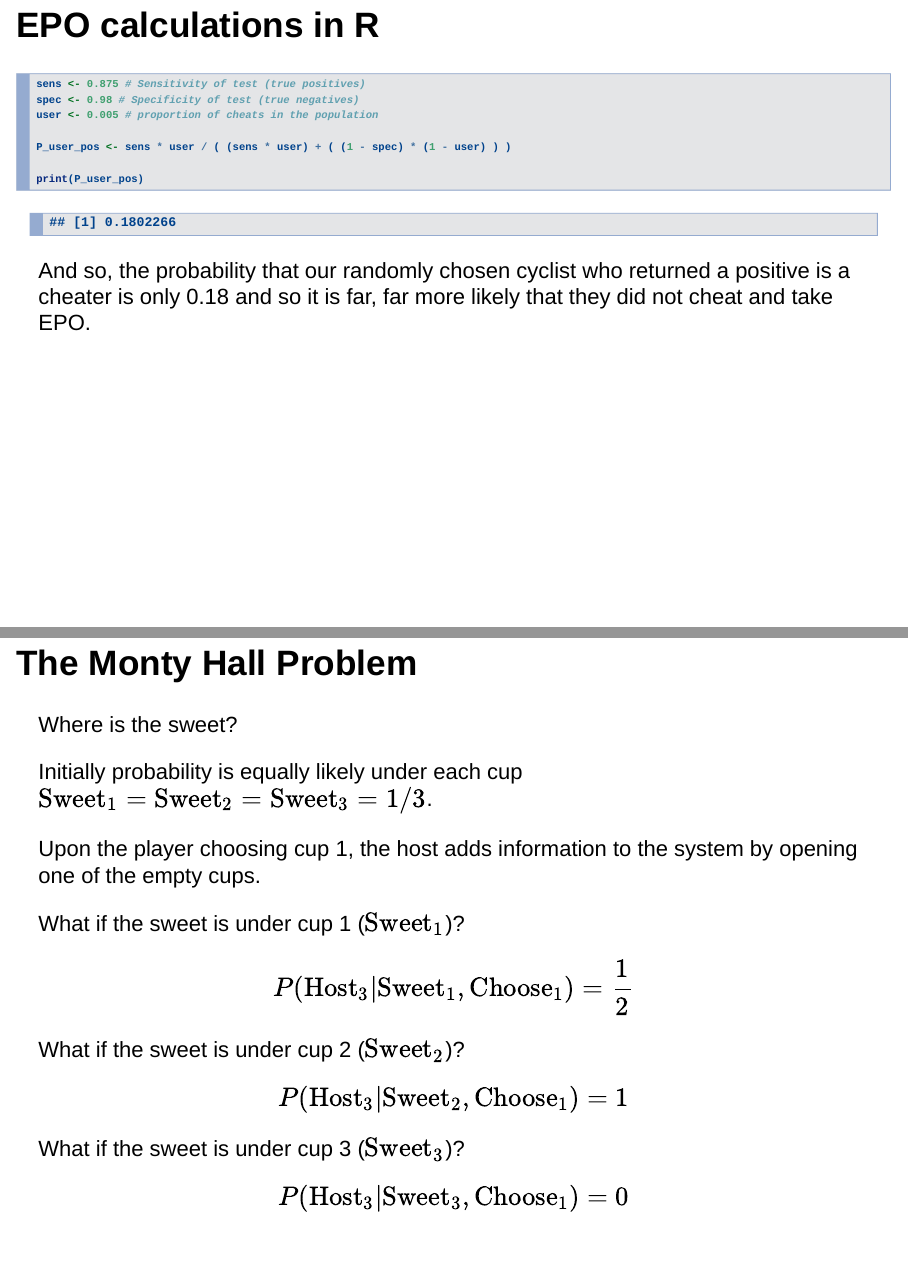
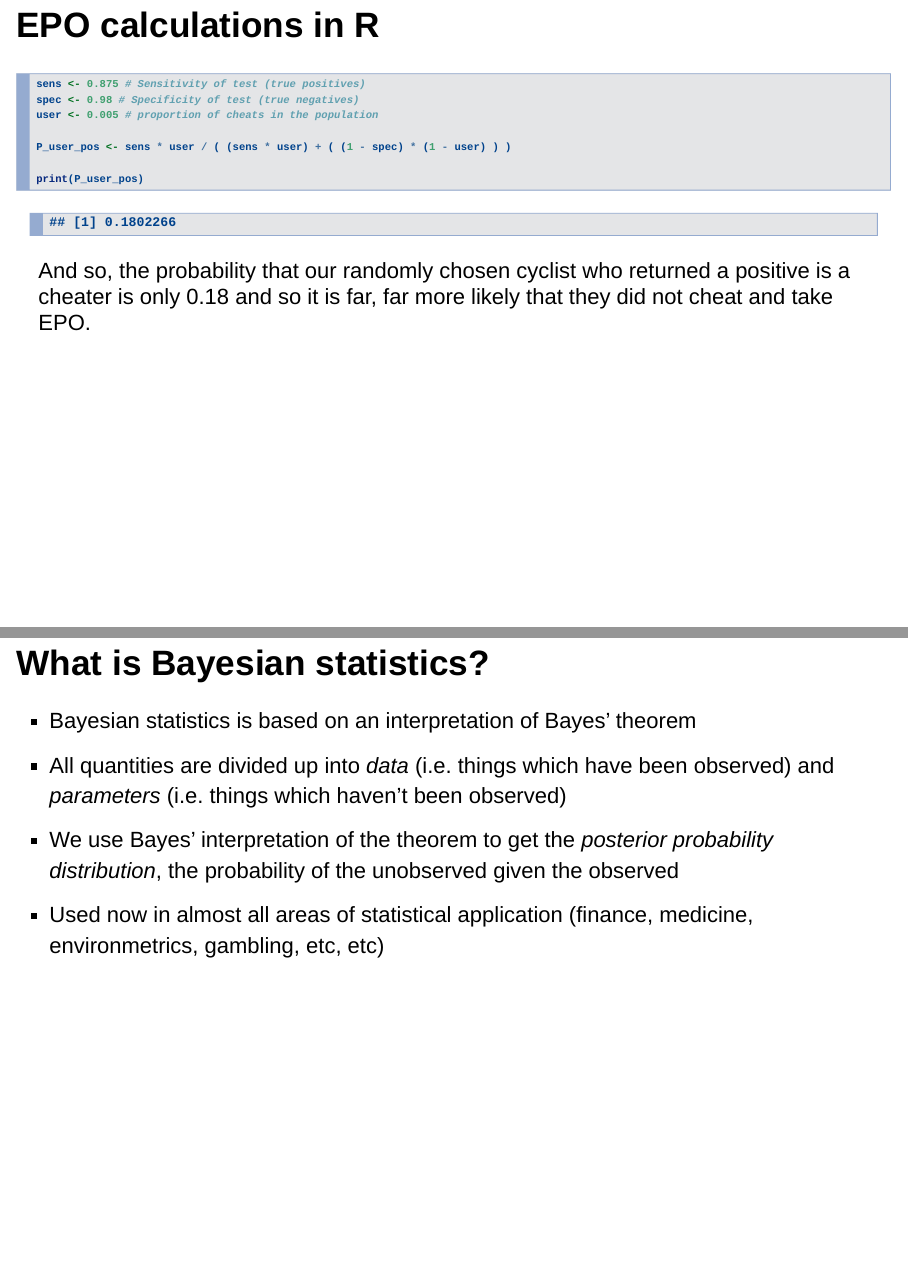
Before and after one commit to AndrewLJackson/ISOECOL-2018-workshop, an R Markdown document (intro_bayes.Rmd): pages 6 and 7 of 28 before the commit and pages 6 and 7 of 26 after it, joined at a grey line. Rendered offline with R 4.5, knitr and Pandoc, with nearby package versions; drawn as Slidy slides in place of the format the file asks for; some code elsewhere in the file could not run offline.

Commit message:
removed monty hall problem
its too complicated for a relatively short session and it doesn’t
translate over to Bayesian Inference very well in these simple examples.

````diff
--- a/intro_bayes.Rmd
+++ b/intro_bayes.Rmd
@@ -43,21 +43,6 @@ print(P_user_pos)
 ```
 
 And so, the probability that our randomly chosen cyclist who returned a positive is a cheater is only `r round(P_user_pos, 2)` and so it is far, far more likely that they did not cheat and take EPO.
-
-## The Monty Hall Problem
-
-Where is the sweet?
-
-Initially probability is equally likely under each cup $\text{Sweet}_1 = \text{Sweet}_2 = \text{Sweet}_3 = 1/3$.
-
-Upon the player choosing cup 1, the host adds information to the system by opening one of the empty cups.
-
-What if the sweet is under cup 1 ($\text{Sweet}_1$)?
-$$P(\text{Host}_3|\text{Sweet}_1, \text{Choose}_1) = \frac{1}{2}$$
-What if the sweet is under cup 2 ($\text{Sweet}_2$)?
-$$P(\text{Host}_3|\text{Sweet}_2, \text{Choose}_1) = 1$$
-What if the sweet is under cup 3 ($\text{Sweet}_3$)?
-$$P(\text{Host}_3|\text{Sweet}_3, \text{Choose}_1) = 0$$
 
 
 ## What is Bayesian statistics?
````
